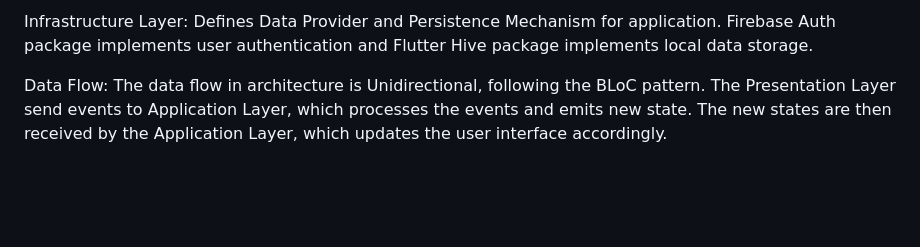
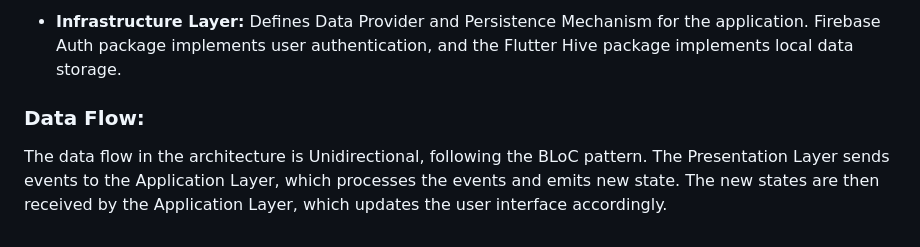
Before and after one commit to akshaykumar-binSeq/ecom_store, a Markdown page: README.md, the part around one of its changes. Rendered like a GitHub page; blank space fills up the shorter version.

```diff
--- a/README.md
+++ b/README.md
@@ -60,6 +68,6 @@ Defines Core Business Logic for application. Includes Entities, Value Objects, D
 
-Infrastructure Layer:
-Defines Data Provider and Persistence Mechanism for application. Firebase Auth package implements user authentication and Flutter Hive package implements local data storage.
+- **Infrastructure Layer:** Defines Data Provider and Persistence Mechanism for the application. Firebase Auth package implements user authentication, and the Flutter Hive package implements local data storage.
 
-Data Flow:
-The data flow in architecture is Unidirectional, following the BLoC pattern. The Presentation Layer send events to Application Layer, which processes the events and emits new state. The new states are then received by the Application Layer, which updates the user interface accordingly.
+### Data Flow:
+
+The data flow in the architecture is Unidirectional, following the BLoC pattern. The Presentation Layer sends events to the Application Layer, which processes the events and emits new state. The new states are then received by the Application Layer, which updates the user interface accordingly.
```
Also changed, not shown: other parts of README.md (+49 -41 lines).
